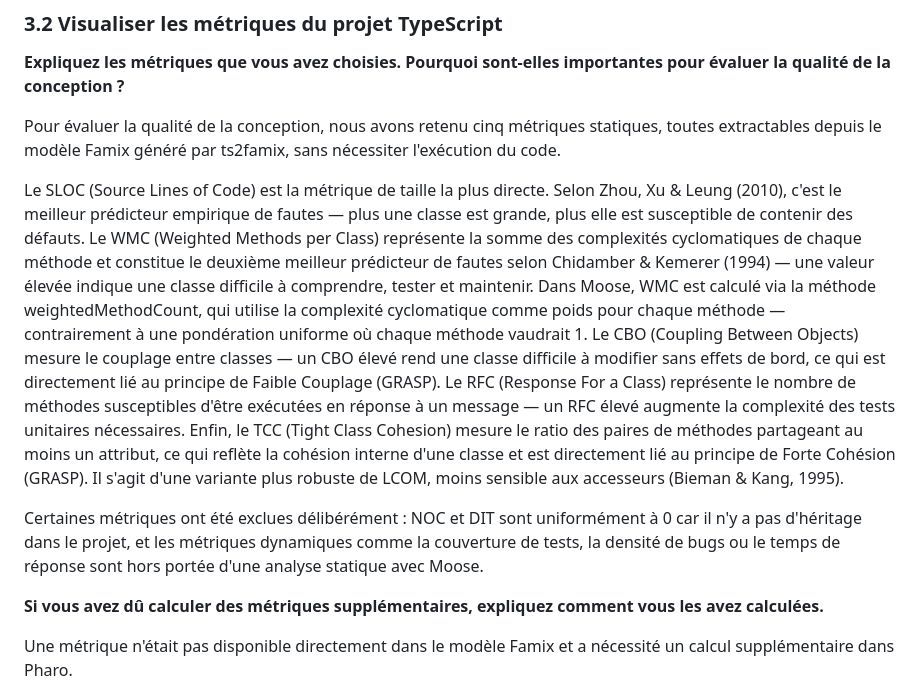
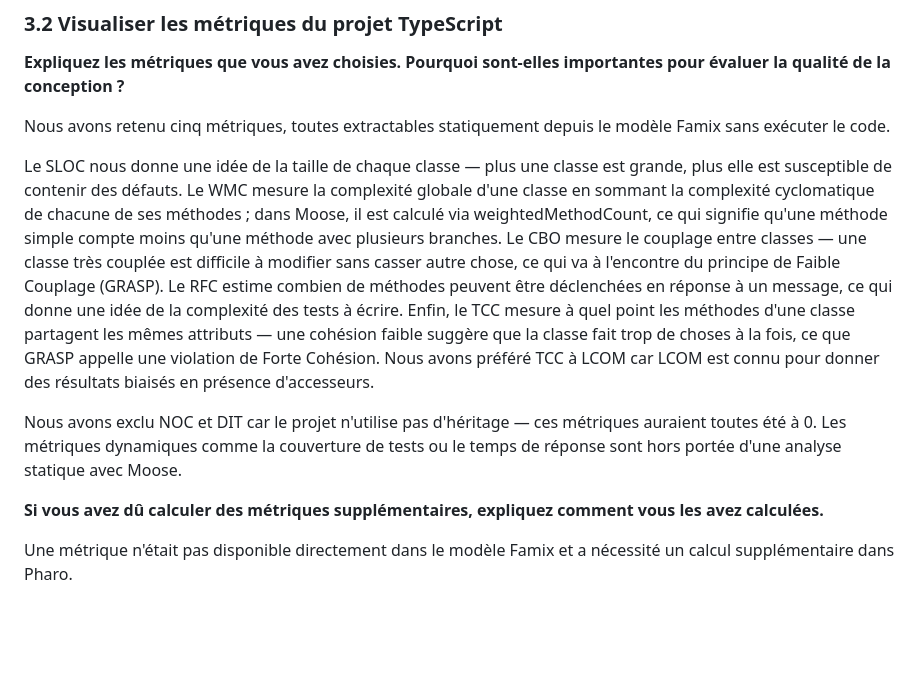
Before and after one commit to raphaelNguimbus/MGL843-tp1, a Markdown page: README_TP2.md, the part around the change. Rendered like a GitHub page; blank space fills up the shorter version.

Commit message:
rewrite Q1 metrics explanation in natural prose

```diff
--- a/README_TP2.md
+++ b/README_TP2.md
@@ -58,11 +58,11 @@ Précision - L'ajout de la notion d'expiration et de récurrence pour les notes
 **Expliquez les métriques que vous avez choisies. Pourquoi sont-elles importantes pour évaluer la
 qualité de la conception ?**
 
-Pour évaluer la qualité de la conception, nous avons retenu cinq métriques statiques, toutes extractables depuis le modèle Famix généré par ts2famix, sans nécessiter l'exécution du code.
+Nous avons retenu cinq métriques, toutes extractables statiquement depuis le modèle Famix sans exécuter le code.
 
-Le SLOC (Source Lines of Code) est la métrique de taille la plus directe. Selon Zhou, Xu & Leung (2010), c'est le meilleur prédicteur empirique de fautes — plus une classe est grande, plus elle est susceptible de contenir des défauts. Le WMC (Weighted Methods per Class) représente la somme des complexités cyclomatiques de chaque méthode et constitue le deuxième meilleur prédicteur de fautes selon Chidamber & Kemerer (1994) — une valeur élevée indique une classe difficile à comprendre, tester et maintenir. Dans Moose, WMC est calculé via la méthode weightedMethodCount, qui utilise la complexité cyclomatique comme poids pour chaque méthode — contrairement à une pondération uniforme où chaque méthode vaudrait 1. Le CBO (Coupling Between Objects) mesure le couplage entre classes — un CBO élevé rend une classe difficile à modifier sans effets de bord, ce qui est directement lié au principe de Faible Couplage (GRASP). Le RFC (Response For a Class) représente le nombre de méthodes susceptibles d'être exécutées en réponse à un message — un RFC élevé augmente la complexité des tests unitaires nécessaires. Enfin, le TCC (Tight Class Cohesion) mesure le ratio des paires de méthodes partageant au moins un attribut, ce qui reflète la cohésion interne d'une classe et est directement lié au principe de Forte Cohésion (GRASP). Il s'agit d'une variante plus robuste de LCOM, moins sensible aux accesseurs (Bieman & Kang, 1995).
+Le SLOC nous donne une idée de la taille de chaque classe — plus une classe est grande, plus elle est susceptible de contenir des défauts. Le WMC mesure la complexité globale d'une classe en sommant la complexité cyclomatique de chacune de ses méthodes ; dans Moose, il est calculé via weightedMethodCount, ce qui signifie qu'une méthode simple compte moins qu'une méthode avec plusieurs branches. Le CBO mesure le couplage entre classes — une classe très couplée est difficile à modifier sans casser autre chose, ce qui va à l'encontre du principe de Faible Couplage (GRASP). Le RFC estime combien de méthodes peuvent être déclenchées en réponse à un message, ce qui donne une idée de la complexité des tests à écrire. Enfin, le TCC mesure à quel point les méthodes d'une classe partagent les mêmes attributs — une cohésion faible suggère que la classe fait trop de choses à la fois, ce que GRASP appelle une violation de Forte Cohésion. Nous avons préféré TCC à LCOM car LCOM est connu pour donner des résultats biaisés en présence d'accesseurs.
 
-Certaines métriques ont été exclues délibérément : NOC et DIT sont uniformément à 0 car il n'y a pas d'héritage dans le projet, et les métriques dynamiques comme la couverture de tests, la densité de bugs ou le temps de réponse sont hors portée d'une analyse statique avec Moose.
+Nous avons exclu NOC et DIT car le projet n'utilise pas d'héritage — ces métriques auraient toutes été à 0. Les métriques dynamiques comme la couverture de tests ou le temps de réponse sont hors portée d'une analyse statique avec Moose.
 
 **Si vous avez dû calculer des métriques supplémentaires, expliquez comment vous les avez calculées.**
 
```
